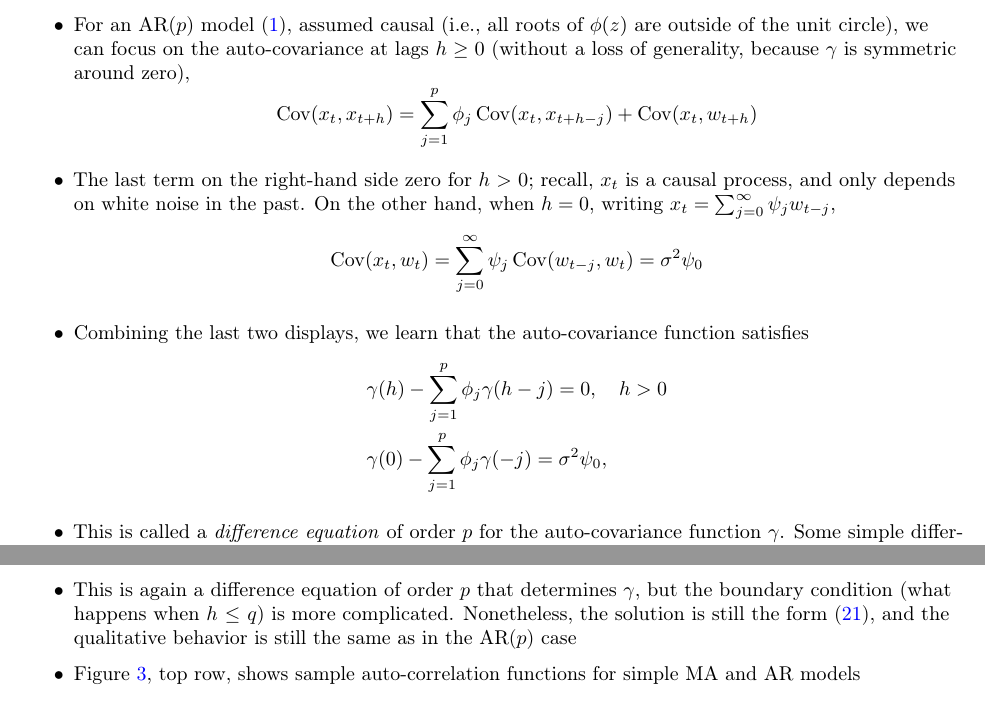
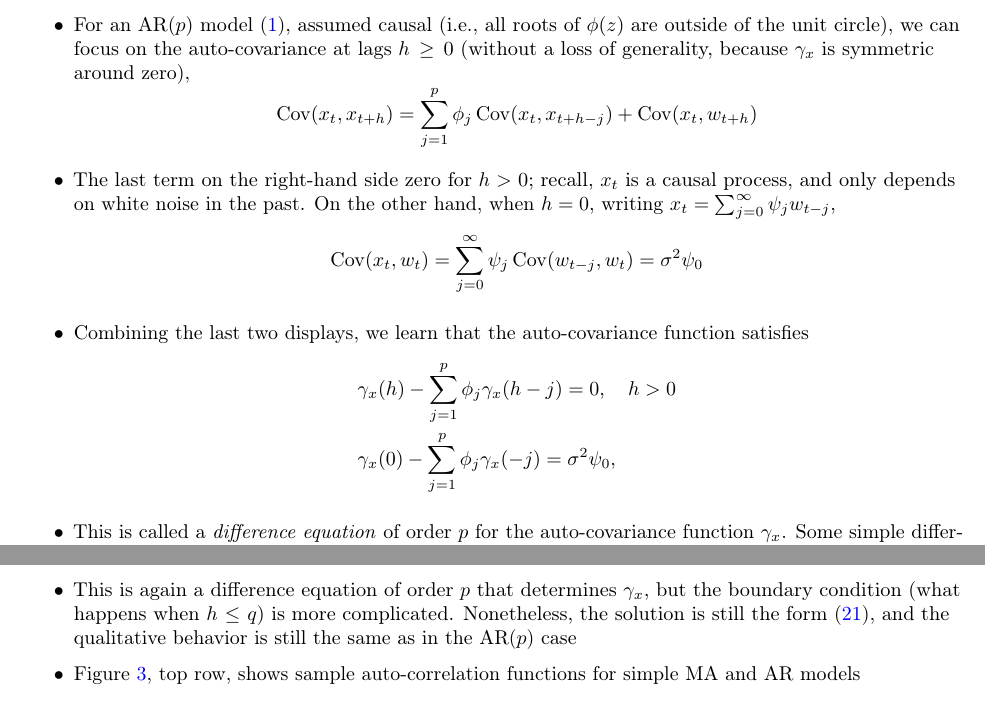
Before and after one commit to ryantibs/timeseries-f23, a LaTeX document (lectures/arima/arima.tex): two parts of pages 9 and 10 of 24, joined at a grey line, cut so that both start at the same text. Compiled offline with pdfLaTeX.

Commit message:
gamma -> gamma_x

```diff
--- a/lectures/arima/arima.tex
+++ b/lectures/arima/arima.tex
@@ -560,7 +560,7 @@ Chapters 9.1--9.5 and 9.8--9.9 of Hyndman and Athanasopoulos (HA).
 
 \item For an AR($p$) model \eqref{eq:ar-p}, assumed causal (i.e., all roots of
   $\phi(z)$ are outside of the unit circle), we can focus on the auto-covariance
-  at lags $ h \geq 0$ (without a loss of generality, because $\gamma$ is
+  at lags $ h \geq 0$ (without a loss of generality, because $\gamma_x$ is
   symmetric around zero),
   \[
   \Cov(x_t, x_{t+h}) = \sum_{j=1}^p \phi_j \Cov(x_t, x_{t+h-j}) + \Cov(x_t,
@@ -579,12 +579,12 @@ Chapters 9.1--9.5 and 9.8--9.9 of Hyndman and Athanasopoulos (HA).
 \item Combining the last two displays, we learn that the auto-covariance
   function satisfies
   \begin{align*}
-  &\gamma(h) - \sum_{j=1}^p \phi_j \gamma(h-j) = 0, \quad h > 0 \\
-  &\gamma(0) - \sum_{j=1}^p \phi_j \gamma(-j) = \sigma^2 \psi_0,
+  &\gamma_x(h) - \sum_{j=1}^p \phi_j \gamma_x(h-j) = 0, \quad h > 0 \\
+  &\gamma_x(0) - \sum_{j=1}^p \phi_j \gamma_x(-j) = \sigma^2 \psi_0,
   \end{align*}
 
 \item This is called a \emph{difference equation} of order $p$ for the
-  auto-covariance function $\gamma$. Some simple difference equations can be
+  auto-covariance function $\gamma_x$. Some simple difference equations can be
   solved explicitly without complicated mathematics, but to solve a difference
   equation in general requires knowing something (again) about the roots of a
   certain complex polynomial associated with the difference equation, when it is
@@ -628,8 +628,8 @@ Chapters 9.1--9.5 and 9.8--9.9 of Hyndman and Athanasopoulos (HA).
     \psi_{j-h}, \quad &&h \leq q
   \end{alignat*}
 
-\item This is again a difference equation of order $p$ that determines $\gamma$,
-  but the boundary condition (what happens when $h \leq q$) is more
+\item This is again a difference equation of order $p$ that determines
+  $\gamma_x$, but the boundary condition (what happens when $h \leq q$) is more
   complicated. Nonetheless, the solution is still the form
   \eqref{eq:ar-p-auto-cov}, and the qualitative behavior is still the same as in
   the AR($p$) case
```
Also changed, not shown: lectures/arima/arima.pdf, lectures/arima/arima.tex (8 more changed lines).
